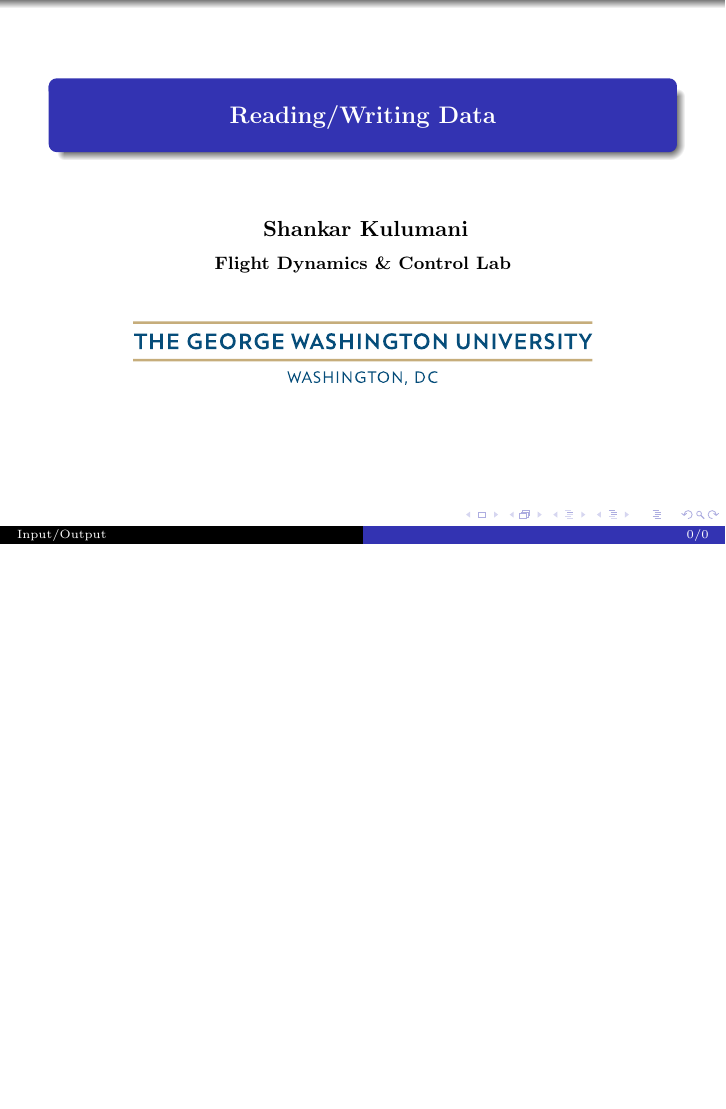
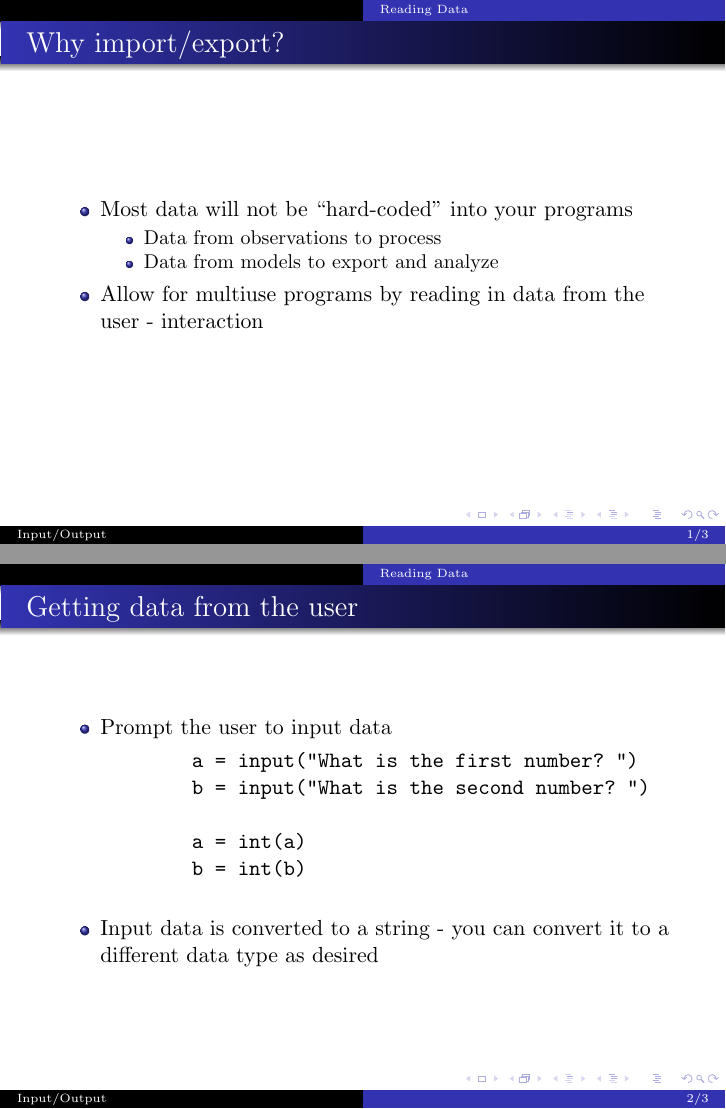
Before and after one commit to fdcl-gwu/scientific_python, LaTeX slides (input_output.tex): the whole page before the commit and pages 2 and 3 of 4 after it, the two joined at a grey line, the shorter picture padded with empty space. Compiled offline with pdfLaTeX; a LaTeX package or settings file that is missing is left out.

Commit message:
Start on input output lesson

```diff
--- a/input_output.tex
+++ b/input_output.tex
@@ -58,5 +58,33 @@
 \end{frame}   %-----------------------------%
 
 \section*{}
-\subsection*{Variables}
+\subsection*{Reading Data}
+\begin{frame}{Why import/export?}
+\begin{itemize}
+    \item Most data will not be ``hard-coded'' into your programs
+        \begin{itemize}
+            \item Data from observations to process
+            \item Data from models to export and analyze
+        \end{itemize}
+    \item Allow for multiuse programs by reading in data from the user - interaction
+\end{itemize}
+\end{frame}
+
+\begin{frame}[fragile]{Getting data from the user}
+    \begin{itemize}
+        \item Prompt the user to input data
+        \begin{verbatim}
+        a = input("What is the first number? ")
+        b = input("What is the second number? ")
+
+        a = int(a)
+        b = int(b)
+        \end{verbatim}
+    \item Input data is converted to a string - you can convert it to a different data type as desired
+    \end{itemize}
+\end{frame}
+
+\begin{frame}{Importing text from files}
+
+\end{frame}
 \end{document}
```
